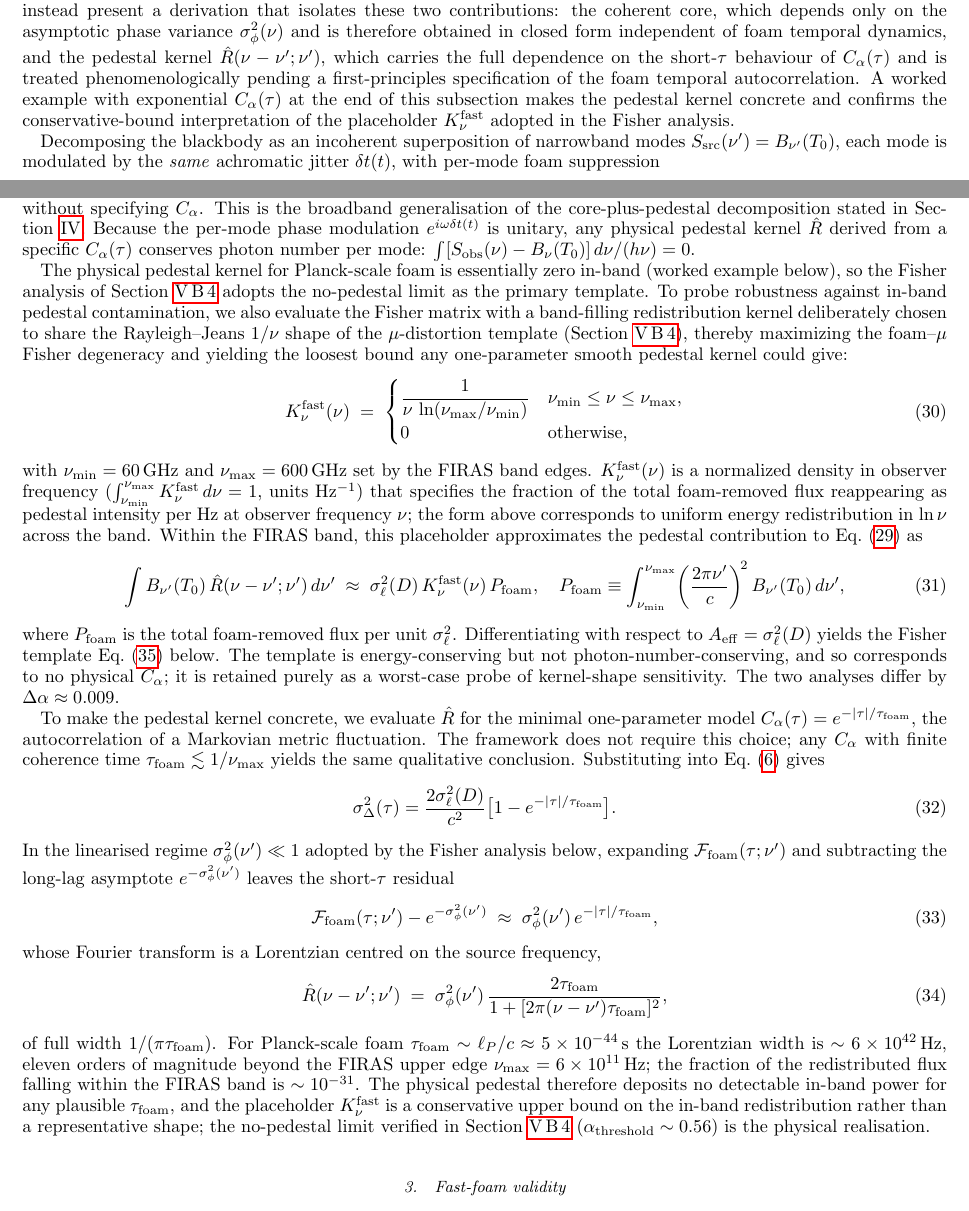
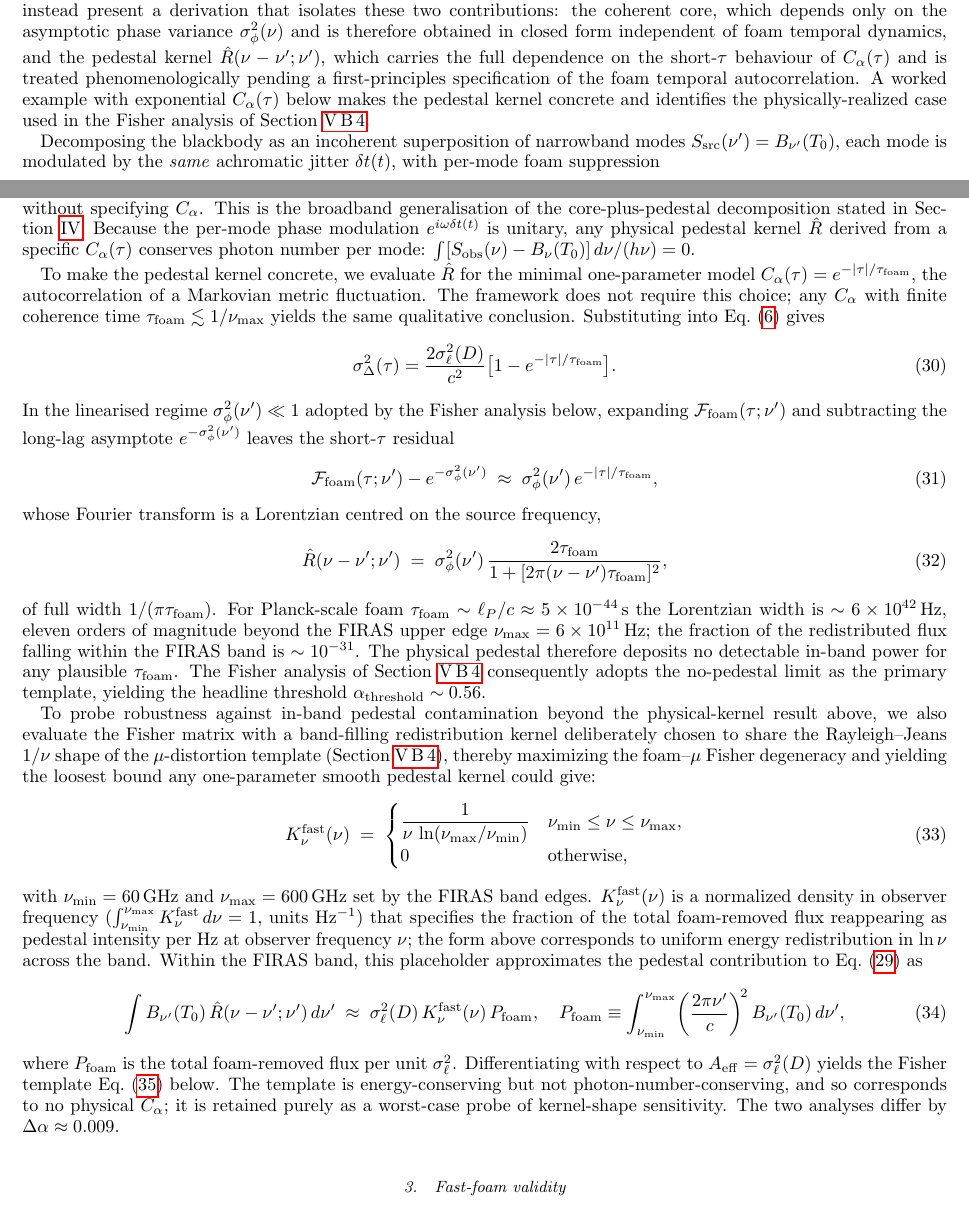
Before and after one commit to AlexGKim/foam, a LaTeX paper (docs/g1.tex): two parts of pages 9 and 10 of 16, joined at a grey line, cut so that both start at the same text. Compiled offline with pdfLaTeX.

Commit message:
§V.B.2: swap paragraph order — physical worked example (primary) now precedes K_ν^fast placeholder (secondary)
Under the Option B framing, the physical Planck-scale kernel is the
primary template and K_ν^fast is the secondary robustness check.
But the §V.B.2 paragraph order had them inverted: K_ν^fast was
introduced and motivated *before* the worked example that justified
the physical-kernel approach. Result: the reader was told "we adopt
the no-pedestal limit as the primary template" before they had seen
why.

Swap the two paragraphs:

1. Physical worked example (exponential C_α → Lorentzian R̂ →
   Planck-scale in-band fraction ~10^-31 → no-pedestal limit) now
   immediately follows the core-plus-pedestal interpretation
   paragraph. Its closing sentence is rewritten to introduce the
   no-pedestal limit as the Fisher-analysis primary template and
   forward-reference the K_ν^fast robustness check coming next.

2. K_ν^fast placeholder paragraph now follows the physical worked
   example. Its opening is rewritten to drop the now-redundant
   "physical kernel is zero in-band, adopts no-pedestal" claim and
   open directly with "To probe robustness against in-band pedestal
   contamination beyond the physical-kernel result above..."

3. Framing-paragraph forward reference (§V.B.2 opening) is updated
   from "...confirms the conservative-bound interpretation of the
   placeholder K_ν^fast adopted in the Fisher analysis" to
   "...identifies the physically-realized case used in the Fisher
   analysis" — drops the premature K_ν^fast reference since it's
   now introduced after the worked example.

No equations, equation contents, or numerical results change.
Equation labels eq:sigmaDelta_exponential, eq:Ffoam_residual_exponential,
eq:R_lorentzian, eq:Knufast, eq:Kfast_pedestal all preserved.

Co-Authored-By: Claude Opus 4.7 <noreply@anthropic.com>

```diff
--- a/docs/g1.tex
+++ b/docs/g1.tex
@@ -948,9 +948,9 @@ $\hat{R}(\nu-\nu';\nu')$, which carries the full dependence on the
 short-$\tau$ behaviour of $C_\alpha(\tau)$ and is treated
 phenomenologically pending a first-principles specification of the
 foam temporal autocorrelation.  A worked example with exponential
-$C_\alpha(\tau)$ at the end of this subsection makes the pedestal
-kernel concrete and confirms the conservative-bound interpretation
-of the placeholder $K_\nu^{\rm fast}$ adopted in the Fisher analysis.
+$C_\alpha(\tau)$ below makes the pedestal kernel concrete and
+identifies the physically-realized case used in the Fisher analysis
+of Section~\ref{sec:CMB_degeneracy}.
 
 Decomposing the blackbody as an incoherent superposition of narrowband
 modes $S_{\rm src}(\nu')=B_{\nu'}(T_0)$, each mode is modulated by the
@@ -1016,14 +1016,51 @@ unitary, any physical pedestal kernel $\hat{R}$ derived from a
 specific $C_\alpha(\tau)$ conserves photon number per mode:
 $\int [S_{\rm obs}(\nu)-B_\nu(T_0)]\,d\nu/(h\nu)=0$.
 
-The physical pedestal kernel for Planck-scale foam is essentially
-zero in-band (worked example below), so the Fisher analysis of
-Section~\ref{sec:CMB_degeneracy} adopts the no-pedestal limit as the
-primary template.  To probe robustness against in-band pedestal
-contamination, we also evaluate the Fisher matrix with a
-band-filling redistribution kernel deliberately chosen to share the
-Rayleigh--Jeans $1/\nu$ shape of the $\mu$-distortion template
-(Section~\ref{sec:CMB_degeneracy}), thereby maximizing the
+To make the pedestal kernel concrete, we evaluate $\hat{R}$ for the
+minimal one-parameter model $C_\alpha(\tau)=e^{-|\tau|/\tau_{\rm foam}}$,
+the autocorrelation of a Markovian metric fluctuation.  The framework
+does not require this choice; any $C_\alpha$ with finite coherence
+time $\tau_{\rm foam}\lesssim 1/\nu_{\rm max}$ yields the same
+qualitative conclusion.  Substituting into
+Eq.~\eqref{eq:diffVarExt} gives
+\begin{equation}
+  \sigma_\Delta^2(\tau) = \frac{2\sigma_\ell^2(D)}{c^2}
+    \bigl[1 - e^{-|\tau|/\tau_{\rm foam}}\bigr].
+  \label{eq:sigmaDelta_exponential}
+\end{equation}
+In the linearised regime $\sigma_\phi^2(\nu')\ll 1$ adopted by the
+Fisher analysis below, expanding
+$\mathcal{F}_{\rm foam}(\tau;\nu')$ and subtracting the long-lag
+asymptote $e^{-\sigma_\phi^2(\nu')}$ leaves the short-$\tau$ residual
+\begin{equation}
+  \mathcal{F}_{\rm foam}(\tau;\nu') - e^{-\sigma_\phi^2(\nu')}
+  \;\approx\; \sigma_\phi^2(\nu')\,e^{-|\tau|/\tau_{\rm foam}},
+  \label{eq:Ffoam_residual_exponential}
+\end{equation}
+whose Fourier transform is a Lorentzian centred on the source
+frequency,
+\begin{equation}
+  \hat{R}(\nu-\nu';\nu')
+    \;=\; \sigma_\phi^2(\nu')\,
+    \frac{2\tau_{\rm foam}}{1 + [2\pi(\nu-\nu')\tau_{\rm foam}]^2},
+  \label{eq:R_lorentzian}
+\end{equation}
+of full width $1/(\pi\tau_{\rm foam})$.  For Planck-scale foam
+$\tau_{\rm foam}\sim\ell_P/c\approx 5\times 10^{-44}$\,s the
+Lorentzian width is $\sim 6\times 10^{42}$\,Hz, eleven orders of
+magnitude beyond the FIRAS upper edge $\nu_{\rm max}=6\times 10^{11}$\,Hz;
+the fraction of the redistributed flux falling within the FIRAS band
+is $\sim 10^{-31}$.  The physical pedestal therefore deposits no
+detectable in-band power for any plausible $\tau_{\rm foam}$.  The
+Fisher analysis of Section~\ref{sec:CMB_degeneracy} consequently
+adopts the no-pedestal limit as the primary template, yielding the
+headline threshold $\alpha_{\rm threshold}\sim 0.56$.
+
+To probe robustness against in-band pedestal contamination beyond
+the physical-kernel result above, we also evaluate the Fisher matrix
+with a band-filling redistribution kernel deliberately chosen to
+share the Rayleigh--Jeans $1/\nu$ shape of the $\mu$-distortion
+template (Section~\ref{sec:CMB_degeneracy}), thereby maximizing the
 foam--$\mu$ Fisher degeneracy and yielding the loosest bound any
 one-parameter smooth pedestal kernel could give:
 \begin{equation}
@@ -1056,52 +1093,11 @@ pedestal contribution to Eq.~\eqref{eq:CMB_spectrum} as
 where $P_{\rm foam}$ is the total foam-removed flux per unit
 $\sigma_\ell^2$.  Differentiating with respect to $A_{\rm eff} =
 \sigma_\ell^2(D)$ yields the Fisher template
-Eq.~\eqref{eq:dIdA} below.  The template is energy-conserving but not
-photon-number-conserving, and so corresponds to no physical
+Eq.~\eqref{eq:dIdA} below.  The template is energy-conserving but
+not photon-number-conserving, and so corresponds to no physical
 $C_\alpha$; it is retained purely as a worst-case probe of
 kernel-shape sensitivity.  The two analyses differ by
 $\Delta\alpha\approx 0.009$.
-
-To make the pedestal kernel concrete, we evaluate $\hat{R}$ for the
-minimal one-parameter model $C_\alpha(\tau)=e^{-|\tau|/\tau_{\rm foam}}$,
-the autocorrelation of a Markovian metric fluctuation.  The framework
-does not require this choice; any $C_\alpha$ with finite coherence
-time $\tau_{\rm foam}\lesssim 1/\nu_{\rm max}$ yields the same
-qualitative conclusion.  Substituting into
-Eq.~\eqref{eq:diffVarExt} gives
-\begin{equation}
-  \sigma_\Delta^2(\tau) = \frac{2\sigma_\ell^2(D)}{c^2}
-    \bigl[1 - e^{-|\tau|/\tau_{\rm foam}}\bigr].
-  \label{eq:sigmaDelta_exponential}
-\end{equation}
-In the linearised regime $\sigma_\phi^2(\nu')\ll 1$ adopted by the
-Fisher analysis below, expanding
-$\mathcal{F}_{\rm foam}(\tau;\nu')$ and subtracting the long-lag
-asymptote $e^{-\sigma_\phi^2(\nu')}$ leaves the short-$\tau$ residual
-\begin{equation}
-  \mathcal{F}_{\rm foam}(\tau;\nu') - e^{-\sigma_\phi^2(\nu')}
-  \;\approx\; \sigma_\phi^2(\nu')\,e^{-|\tau|/\tau_{\rm foam}},
-  \label{eq:Ffoam_residual_exponential}
-\end{equation}
-whose Fourier transform is a Lorentzian centred on the source
-frequency,
-\begin{equation}
-  \hat{R}(\nu-\nu';\nu')
-    \;=\; \sigma_\phi^2(\nu')\,
-    \frac{2\tau_{\rm foam}}{1 + [2\pi(\nu-\nu')\tau_{\rm foam}]^2},
-  \label{eq:R_lorentzian}
-\end{equation}
-of full width $1/(\pi\tau_{\rm foam})$.  For Planck-scale foam
-$\tau_{\rm foam}\sim\ell_P/c\approx 5\times 10^{-44}$\,s the
-Lorentzian width is $\sim 6\times 10^{42}$\,Hz, eleven orders of
-magnitude beyond the FIRAS upper edge $\nu_{\rm max}=6\times 10^{11}$\,Hz;
-the fraction of the redistributed flux falling within the FIRAS band
-is $\sim 10^{-31}$.  The physical pedestal therefore deposits no
-detectable in-band power for any plausible $\tau_{\rm foam}$, and the
-placeholder $K_\nu^{\rm fast}$ is a conservative upper bound on the
-in-band redistribution rather than a representative shape; the
-no-pedestal limit verified in Section~\ref{sec:CMB_degeneracy}
-($\alpha_{\rm threshold}\sim 0.56$) is the physical realisation.
 
 \subsubsection{Fast-foam validity}
 \label{sec:CMB_fastfoam}
```
